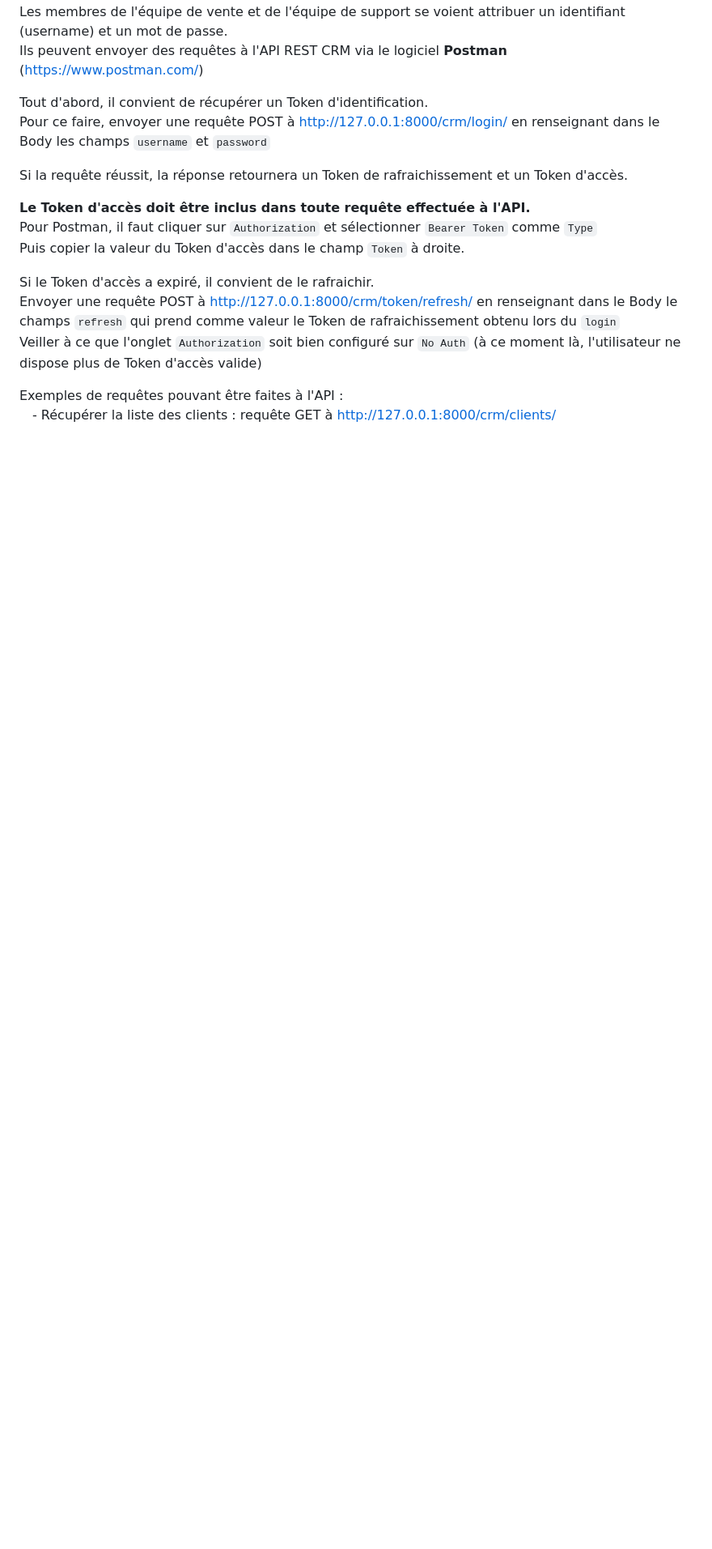
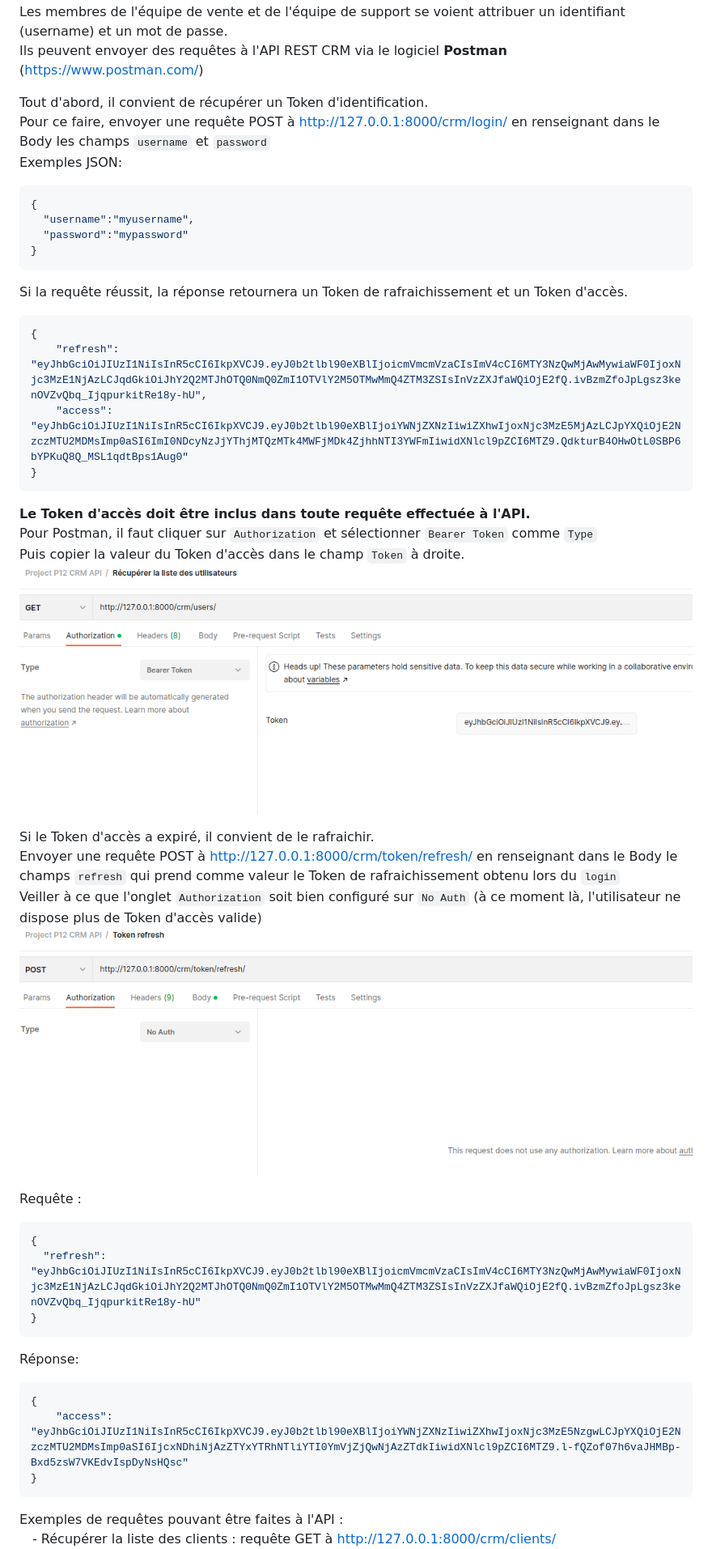
Before and after one commit to Olrio/P12, a Markdown page: README.md, the part around one of its changes. Shown at 81% size. Drawn GitHub-style; pictures changed too: img.png (added), img_1.png (added); blank space fills up the shorter version.

````diff
--- a/README.md
+++ b/README.md
@@ -63,16 +72,46 @@ Ils peuvent envoyer des requêtes à l'API REST CRM via le logiciel **Postman**
 
 Tout d'abord, il convient de récupérer un Token d'identification.
 Pour ce faire, envoyer une requête POST à http://127.0.0.1:8000/crm/login/ en renseignant dans le Body les champs `username` et `password`
+Exemples JSON:
+```json
+{
+  "username":"myusername",
+  "password":"mypassword"
+}
+```
 
 Si la requête réussit, la réponse retournera un Token de rafraichissement et un Token d'accès.
+```json
+{
+    "refresh": "eyJhbGciOiJIUzI1NiIsInR5cCI6IkpXVCJ9.eyJ0b2tlbl90eXBlIjoicmVmcmVzaCIsImV4cCI6MTY3NzQwMjAwMywiaWF0IjoxNjc3MzE1NjAzLCJqdGkiOiJhY2Q2MTJhOTQ0NmQ0ZmI1OTVlY2M5OTMwMmQ4ZTM3ZSIsInVzZXJfaWQiOjE2fQ.ivBzmZfoJpLgsz3kenOVZvQbq_IjqpurkitRe18y-hU",
+    "access": "eyJhbGciOiJIUzI1NiIsInR5cCI6IkpXVCJ9.eyJ0b2tlbl90eXBlIjoiYWNjZXNzIiwiZXhwIjoxNjc3MzE5MjAzLCJpYXQiOjE2NzczMTU2MDMsImp0aSI6ImI0NDcyNzJjYThjMTQzMTk4MWFjMDk4ZjhhNTI3YWFmIiwidXNlcl9pZCI6MTZ9.QdkturB4OHwOtL0SBP6bYPKuQ8Q_MSL1qdtBps1Aug0"
+}
+```
 
 **Le Token d'accès doit être inclus dans toute requête effectuée à l'API.**
 Pour Postman, il faut cliquer sur `Authorization` et sélectionner `Bearer Token` comme `Type`
 Puis copier la valeur du Token d'accès dans le champ `Token` à droite.
+![img.png](img.png)
 
 Si le Token d'accès a expiré, il convient de le rafraichir.
 Envoyer une requête POST à http://127.0.0.1:8000/crm/token/refresh/ en renseignant dans le Body le champs `refresh` qui prend comme valeur le Token de rafraichissement obtenu lors du `login`
 Veiller à ce que l'onglet `Authorization` soit bien configuré sur `No Auth` (à ce moment là, l'utilisateur ne dispose plus de Token d'accès valide)
+![img_1.png](img_1.png)
+
+Requête :
+```json
+{
+  "refresh": "eyJhbGciOiJIUzI1NiIsInR5cCI6IkpXVCJ9.eyJ0b2tlbl90eXBlIjoicmVmcmVzaCIsImV4cCI6MTY3NzQwMjAwMywiaWF0IjoxNjc3MzE1NjAzLCJqdGkiOiJhY2Q2MTJhOTQ0NmQ0ZmI1OTVlY2M5OTMwMmQ4ZTM3ZSIsInVzZXJfaWQiOjE2fQ.ivBzmZfoJpLgsz3kenOVZvQbq_IjqpurkitRe18y-hU"
+}
+```
+
+Réponse:
+```json
+{
+    "access": "eyJhbGciOiJIUzI1NiIsInR5cCI6IkpXVCJ9.eyJ0b2tlbl90eXBlIjoiYWNjZXNzIiwiZXhwIjoxNjc3MzE5NzgwLCJpYXQiOjE2NzczMTU2MDMsImp0aSI6IjcxNDhiNjAzZTYxYTRhNTliYTI0YmVjZjQwNjAzZTdkIiwidXNlcl9pZCI6MTZ9.l-fQZof07h6vaJHMBp-Bxd5zsW7VKEdvIspDyNsHQsc"
+}
+```
+
 
 Exemples de requêtes pouvant être faites à l'API :
 &emsp;- Récupérer la liste des clients : requête GET à http://127.0.0.1:8000/crm/clients/
````
Also changed, not shown: other parts of README.md (+90 -18 lines), 2 other files.
